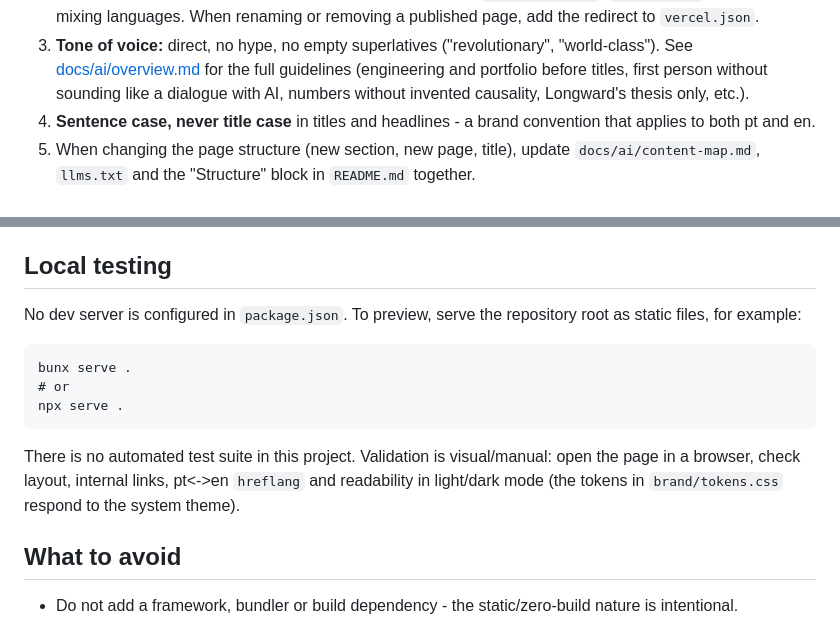
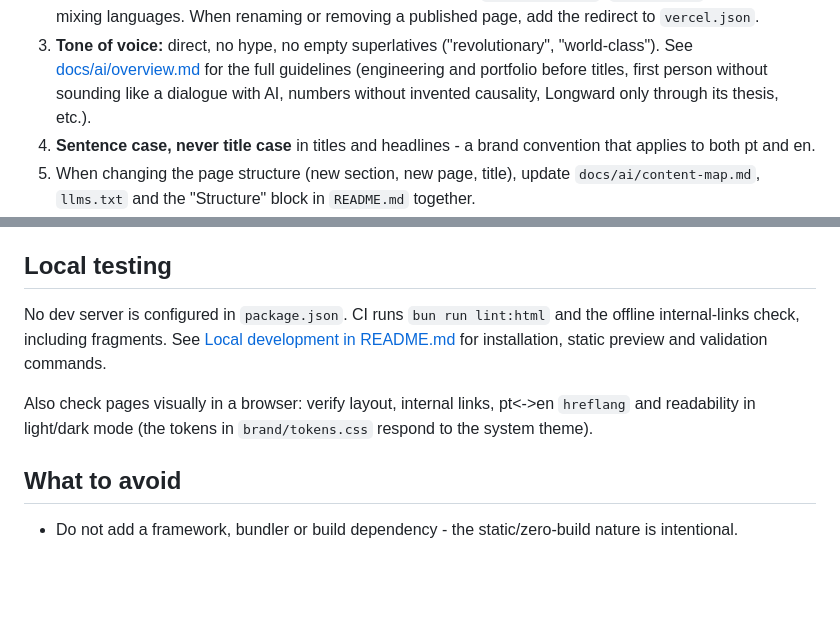
Before and after one commit to faelplg/faelplg.github.io, a Markdown page: AGENTS.md, 2 parts joined by grey strips. GitHub-like rendering; blank space fills up the shorter version.

Commit message:
docs: clarify facts and align local validation guidance

````diff
--- a/AGENTS.md
+++ b/AGENTS.md
@@ -60,7 +60,7 @@ llms.txt                                                  → machine-readable i
 3. **Tone of voice:** direct, no hype, no empty superlatives ("revolutionary", "world-class").
    See [docs/ai/overview.md](docs/ai/overview.md#tone-of-voice-and-content-guidelines) for the full
    guidelines (engineering and portfolio before titles, first person without sounding like a
-   dialogue with AI, numbers without invented causality, Longward's thesis only, etc.).
+   dialogue with AI, numbers without invented causality, Longward only through its thesis, etc.).
 4. **Sentence case, never title case** in titles and headlines - a brand convention that applies
    to both pt and en.
 5. When changing the page structure (new section, new page, title), update
@@ -162,18 +162,12 @@ The site should feel alive without becoming cluttered. Rules for any new or modi
 
 ## Local testing
 
-No dev server is configured in `package.json`. To preview, serve the repository root as static
-files, for example:
+No dev server is configured in `package.json`. CI runs `bun run lint:html` and the offline
+internal-links check, including fragments. See [Local development in README.md](README.md#local-development)
+for installation, static preview and validation commands.
 
-```
-bunx serve .
-# or
-npx serve .
-```
-
-There is no automated test suite in this project. Validation is visual/manual: open the page in
-a browser, check layout, internal links, pt<->en `hreflang` and readability in light/dark mode
-(the tokens in `brand/tokens.css` respond to the system theme).
+Also check pages visually in a browser: verify layout, internal links, pt<->en `hreflang` and
+readability in light/dark mode (the tokens in `brand/tokens.css` respond to the system theme).
 
 ## What to avoid
 
````
Also changed, not shown: README.md (+1 -1 lines), docs/ai/facts.md (+2 -2 lines).
